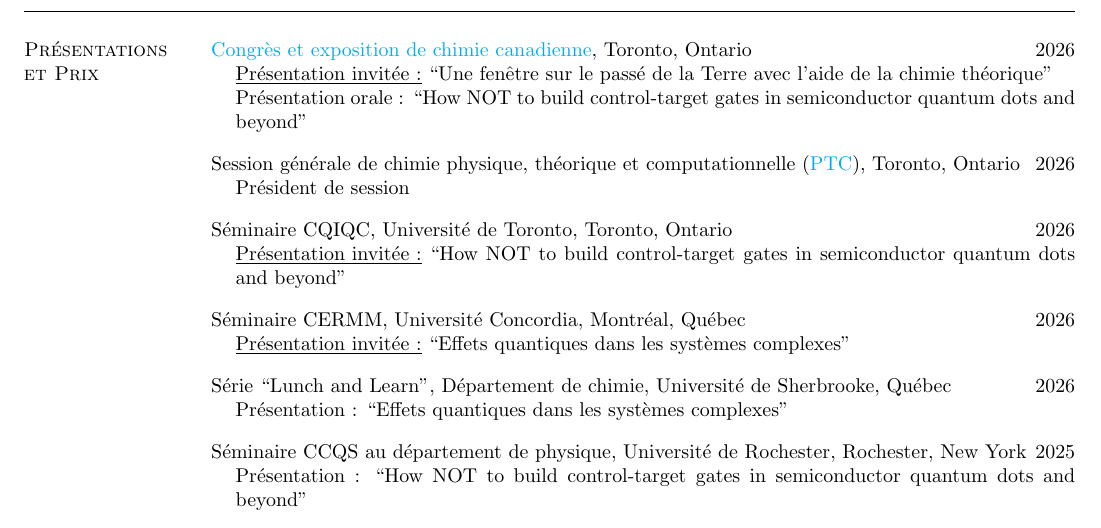
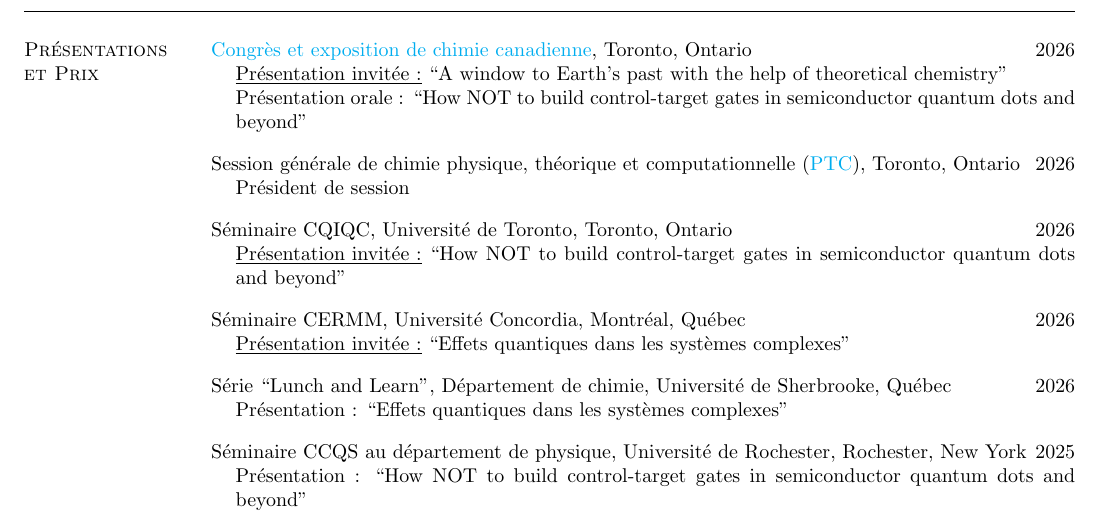
Before and after one commit to korolgroup/korolgroup.github.io, a LaTeX CV (pdf/CV_Korol_fr.tex): part of page 3 of 6, cut so that both start at the same text. Compiled offline with pdfLaTeX.

Commit message:
Keep talk titles in English in French CV
Reverted French translation of talk title - keeping original English titles.

🤖 Generated with [Claude Code](https://claude.com/claude-code)

Co-Authored-By: Claude <noreply@anthropic.com>

```diff
--- a/pdf/CV_Korol_fr.tex
+++ b/pdf/CV_Korol_fr.tex
@@ -269,7 +269,7 @@ Médaille d'or à l'Olympiade internationale de projets écologiques \hfill{2013
 \href{https://www.cheminst.ca/conference/x2026/}{Congrès et exposition de chimie canadienne}, Toronto, Ontario \hfill{2026}
 
 \begin{list1}
-\item[]\underline{Présentation invitée :} ``Une fenêtre sur le passé de la Terre avec l'aide de la chimie théorique"
+\item[]\underline{Présentation invitée :} ``A window to Earth's past with the help of theoretical chemistry"
 \item[]Présentation orale : ``How NOT to build control-target gates in semiconductor quantum dots and beyond"
 \end{list1}
 
```
Also changed, not shown: pdf/CV_Korol_fr.pdf.
